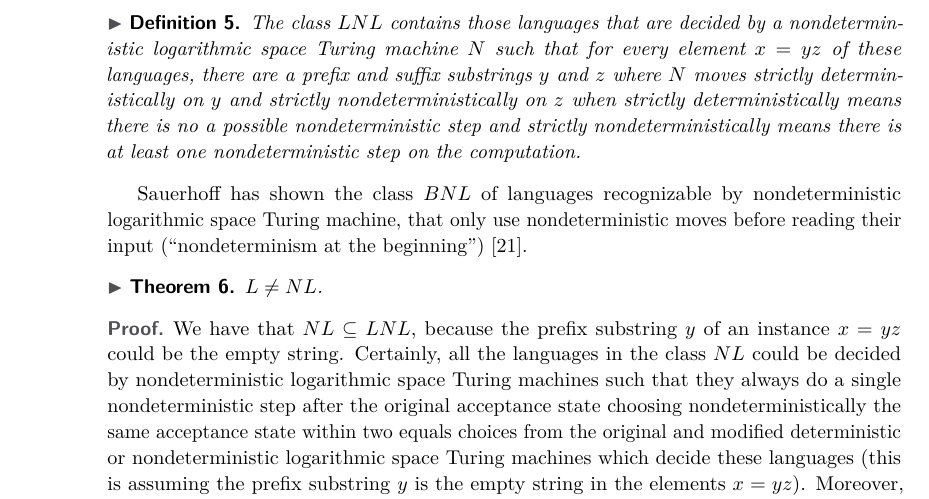
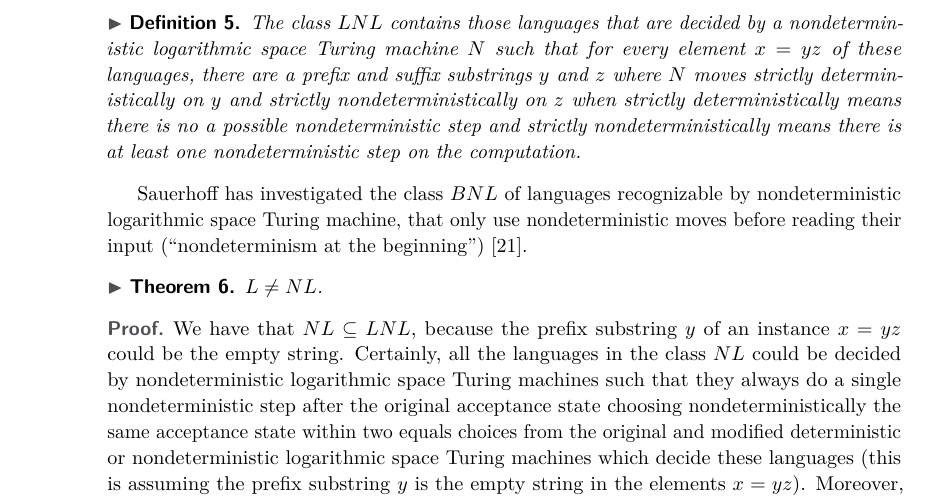
Before and after one commit to frankvegadelgado/VerifyReduction, a LaTeX paper (doc/manuscript.tex): part of page 6 of 11, cut so that both start at the same text. Compiled offline with pdfLaTeX.

Commit message:
Fixing grammar doc

```diff
--- a/doc/manuscript.tex
+++ b/doc/manuscript.tex
@@ -182,7 +182,7 @@ Hartmanis and Mahaney have also shown with their result that if $1NL \subseteq L
 The class $LNL$ contains those languages that are decided by a nondeterministic logarithmic space Turing machine $N$ such that for every element $x = yz$ of these languages, there are a prefix and suffix substrings $y$ and $z$ where $N$ moves strictly deterministically on $y$ and strictly nondeterministically on $z$ when strictly deterministically means there is no a possible nondeterministic step and strictly nondeterministically means there is at least one nondeterministic step on the computation.
 \end{definition}
 
-Sauerhoff has shown the class $BNL$ of languages recognizable by nondeterministic logarithmic space Turing machine, that only use nondeterministic moves before reading their input ($``$nondeterminism at the beginning$"$) \cite{MS03}.
+Sauerhoff has investigated the class $BNL$ of languages recognizable by nondeterministic logarithmic space Turing machine, that only use nondeterministic moves before reading their input ($``$nondeterminism at the beginning$"$) \cite{MS03}.
 
 \begin{theorem}
 \label{negation}
```
Also changed, not shown: README.md, doc/manuscript.pdf.
